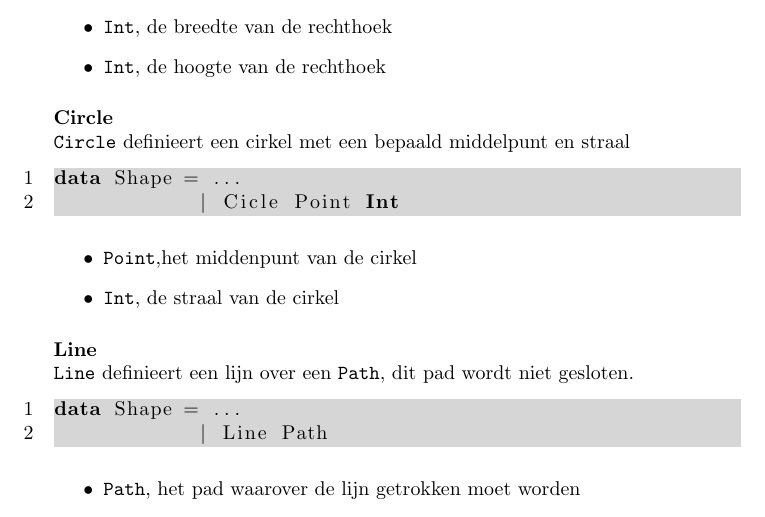
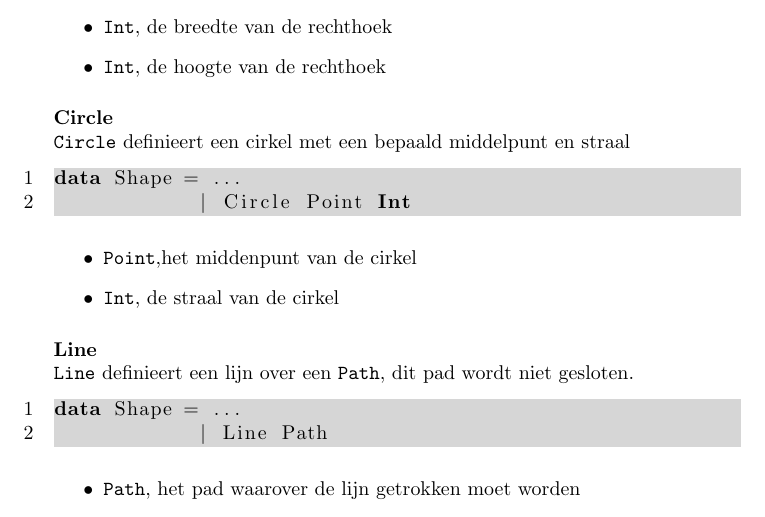
Before and after one commit to CanvasHS/Verslag, a LaTeX document (verslag.tex, which reads Hoofdstukken/appendices/1_gebruikershandleiding/primitieven.tex): part of page 12 of 20, cut so that both start at the same text. Compiled offline with pdfLaTeX.

Commit message:
Spelling mistake fixed

```diff
--- a/Hoofdstukken/appendices/1_gebruikershandleiding/primitieven.tex
+++ b/Hoofdstukken/appendices/1_gebruikershandleiding/primitieven.tex
@@ -55,7 +55,7 @@ data Shape = ..
 \type{Circle} definieert een cirkel met een bepaald middelpunt en straal
 \begin{lstlisting}
 data Shape = ...
-			| Cicle Point Int
+			| Circle Point Int
 \end{lstlisting}
 \begin{itemize}
 	\item \type{Point},het middenpunt van de cirkel
```
